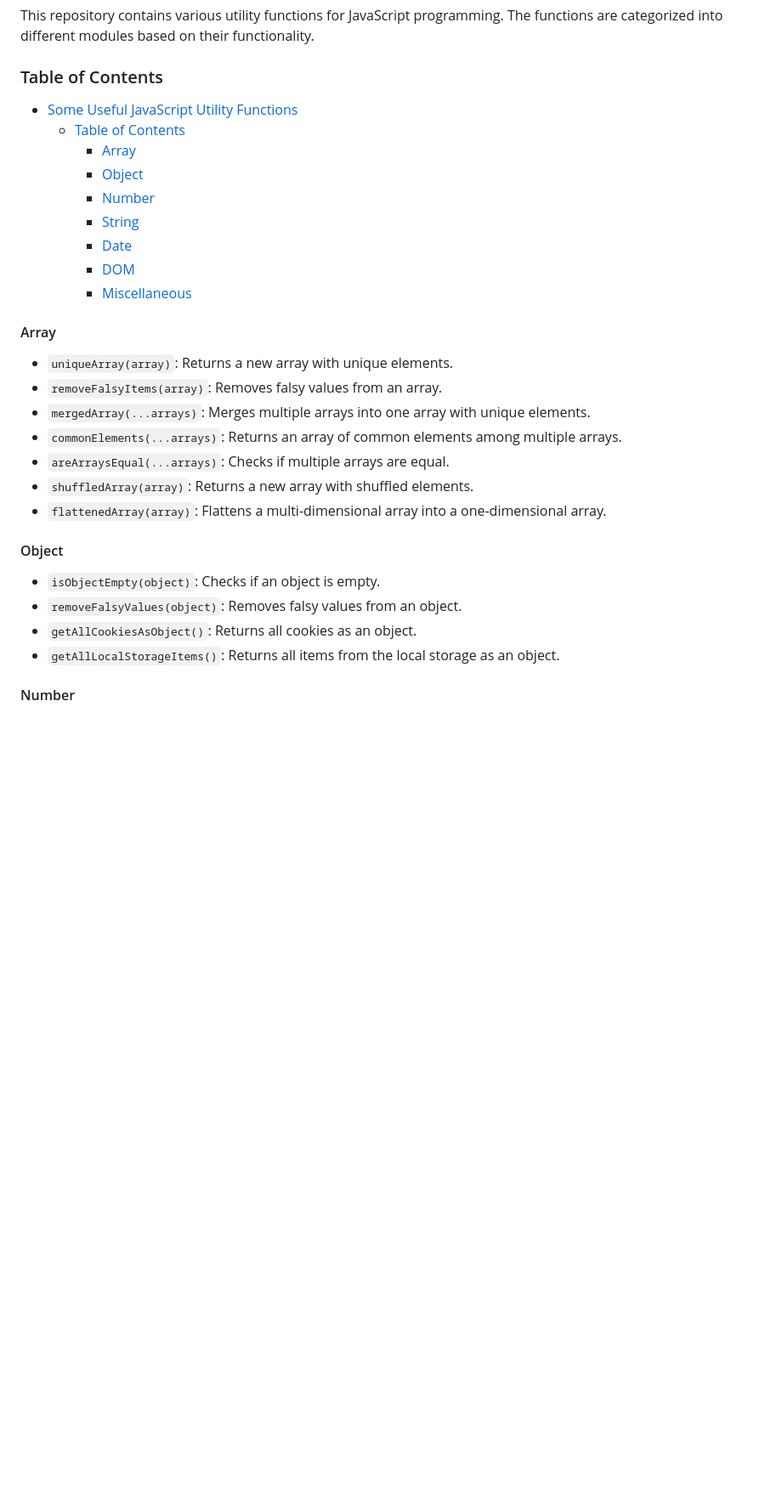
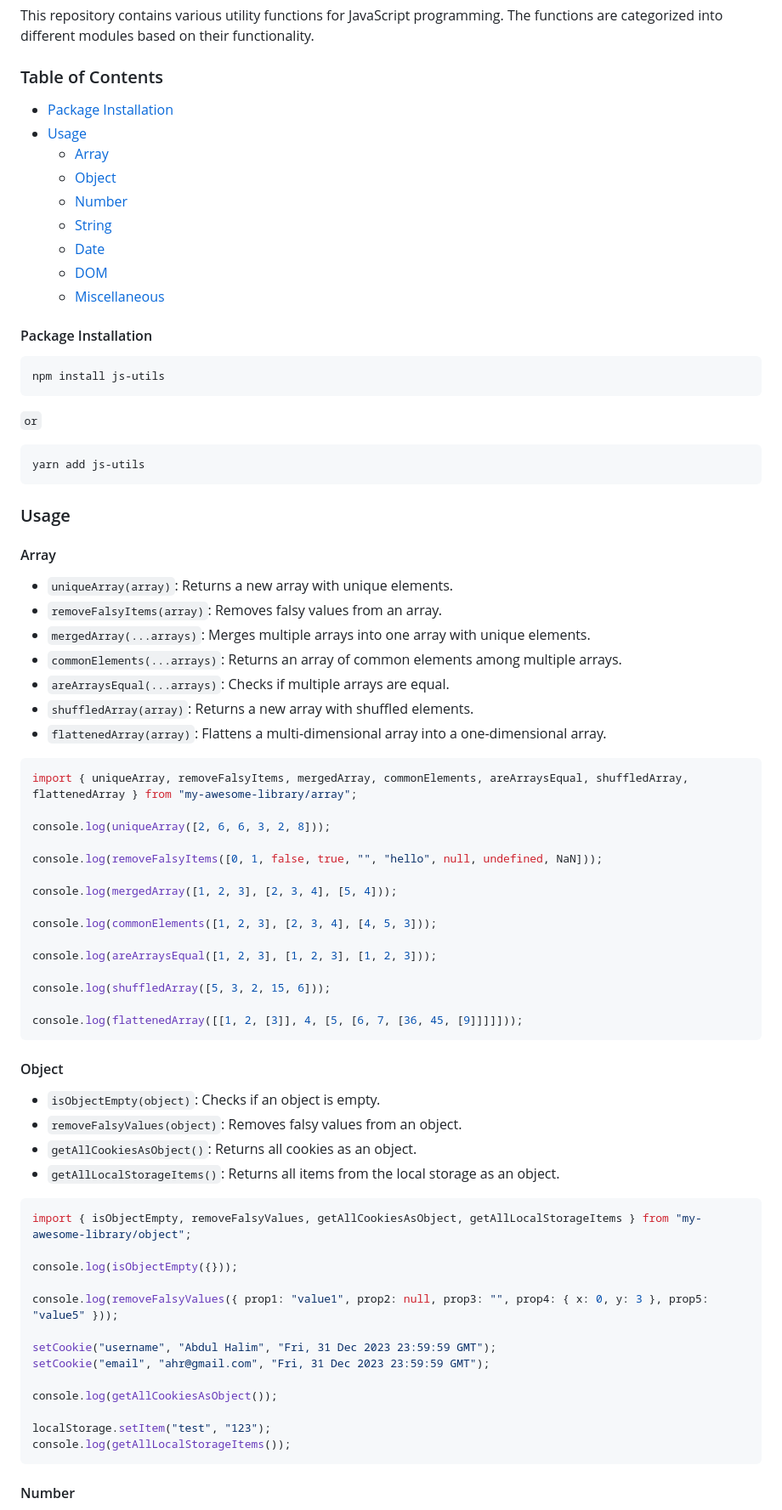
Before and after one commit to md-ahr/js-utility-function, a Markdown page: README.md, the part around one of its changes. Shown at 85% size. Rendered like a GitHub page; blank space fills up the shorter version.

Commit message:
Generate readme file

````diff
--- a/README.md
+++ b/README.md
@@ -3,16 +3,29 @@
 This repository contains various utility functions for JavaScript programming. The functions are categorized into different modules based on their functionality.
 
 ### Table of Contents
+- [Package Installation](#package-installation)
+- [Usage](#usage)
+  - [Array](#array)
+  - [Object](#object)
+  - [Number](#number)
+  - [String](#string)
+  - [Date](#date)
+  - [DOM](#dom)
+  - [Miscellaneous](#miscellaneous)
 
-- [Some Useful JavaScript Utility Functions](#some-useful-javascript-utility-functions)
-  - [Table of Contents](#table-of-contents)
-    - [Array](#array)
-    - [Object](#object)
-    - [Number](#number)
-    - [String](#string)
-    - [Date](#date)
-    - [DOM](#dom)
-    - [Miscellaneous](#miscellaneous)
+#### Package Installation
+
+```bash
+npm install js-utils
+```
+
+``or``
+
+```bash
+yarn add js-utils
+```
+
+### Usage
 
 #### Array
 
@@ -24,6 +37,24 @@ This repository contains various utility functions for JavaScript programming. T
 -   `shuffledArray(array)`: Returns a new array with shuffled elements.
 -   `flattenedArray(array)`: Flattens a multi-dimensional array into a one-dimensional array.
 
+```javascript
+import { uniqueArray, removeFalsyItems, mergedArray, commonElements, areArraysEqual, shuffledArray, flattenedArray } from "my-awesome-library/array";
+
+console.log(uniqueArray([2, 6, 6, 3, 2, 8]));
+
+console.log(removeFalsyItems([0, 1, false, true, "", "hello", null, undefined, NaN]));
+
+console.log(mergedArray([1, 2, 3], [2, 3, 4], [5, 4]));
+
+console.log(commonElements([1, 2, 3], [2, 3, 4], [4, 5, 3]));
+
+console.log(areArraysEqual([1, 2, 3], [1, 2, 3], [1, 2, 3]));
+
+console.log(shuffledArray([5, 3, 2, 15, 6]));
+
+console.log(flattenedArray([[1, 2, [3]], 4, [5, [6, 7, [36, 45, [9]]]]]));
+```
+
 #### Object
 
 -   `isObjectEmpty(object)`: Checks if an object is empty.
@@ -31,6 +62,22 @@ This repository contains various utility functions for JavaScript programming. T
 -   `getAllCookiesAsObject()`: Returns all cookies as an object.
 -   `getAllLocalStorageItems()`: Returns all items from the local storage as an object.
 
+```javascript
+import { isObjectEmpty, removeFalsyValues, getAllCookiesAsObject, getAllLocalStorageItems } from "my-awesome-library/object";
+
+console.log(isObjectEmpty({}));
+
+console.log(removeFalsyValues({ prop1: "value1", prop2: null, prop3: "", prop4: { x: 0, y: 3 }, prop5: "value5" }));
+
+setCookie("username", "Abdul Halim", "Fri, 31 Dec 2023 23:59:59 GMT");
+setCookie("email", "ahr@gmail.com", "Fri, 31 Dec 2023 23:59:59 GMT");
+
+console.log(getAllCookiesAsObject());
+
+localStorage.setItem("test", "123");
+console.log(getAllLocalStorageItems());
+```
+
 #### Number
 
 -   `getRandomNumber(min, max)`: Generates a random integer within the given range.
````
Also changed, not shown: other parts of README.md (+96 -0 lines).
